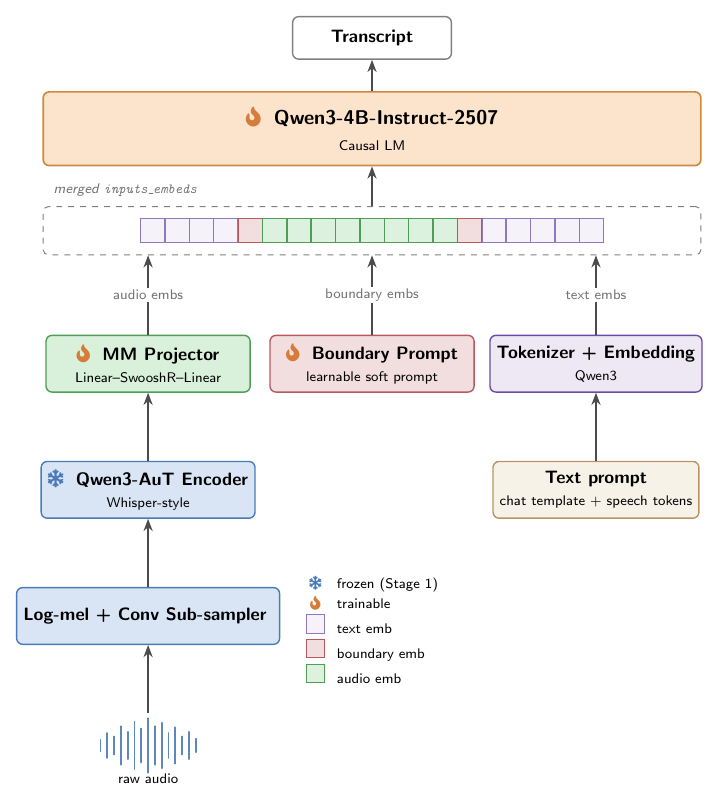
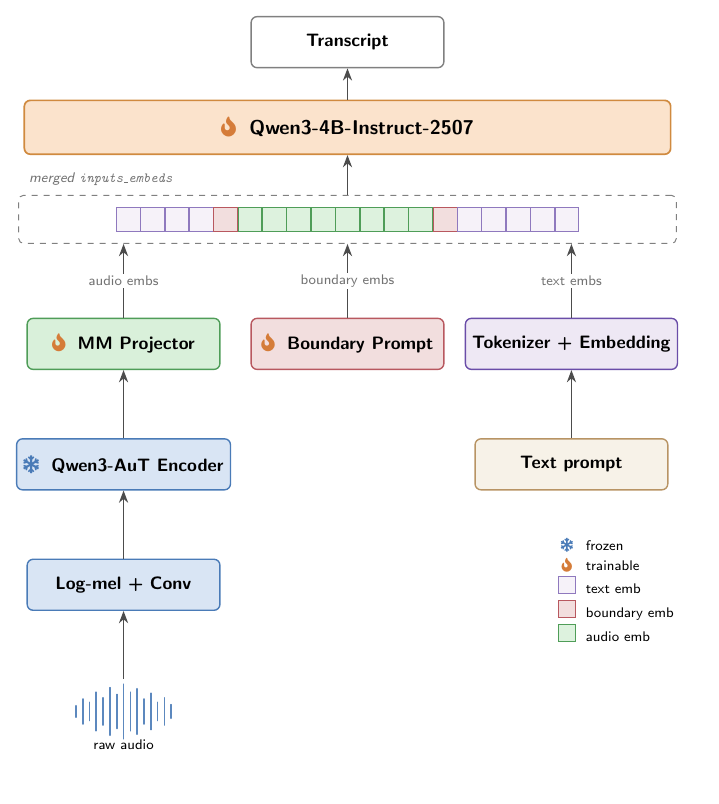
Before and after one commit to amphionspace/amphion-paperkit, a LaTeX figure (figures/architecture.tex): the whole page. Compiled offline with pdfLaTeX.

Commit message:
refactor(figure): strip module captions, uniform box size, legend to bottom-right corner
User feedback:
- Legend should sit in a corner, not in the middle of the figure.
- Modules should drop their one-line subtitles to keep the figure
  symbolic rather than descriptive.
- All boxes should share the same width x height.

Changes:
- All module captions reduced to a single bold name with the optional
  trainability icon:
    MM Projector / Boundary Prompt / Tokenizer + Embedding /
    Qwen3-AuT Encoder / Log-mel + Conv / Text prompt / Transcript /
    Qwen3-4B-Instruct-2507.
  (Sub-descriptions "Linear-SwooshR-Linear", "Whisper-style",
  "Qwen3", "chat template + speech tokens", "learnable soft prompt",
  "Causal LM" all removed.)
- module/.style now fixes minimum width = 3.4cm, height = 0.9cm for
  every non-LLM box; outbox no longer overrides geometry, so the
  Transcript box matches everything else. LLM keeps a single wider
  geometry as the only horizontally-extended block.
- Legend node anchor moved to north east of prompt.south east with a
  small offset, parking it in the bottom-right corner of the figure
  next to the text prompt. Borderless 2-column tabular kept.

Figure shrinks again (~908 px tall at 170 dpi vs 949 in v10).

Co-authored-by: Cursor <cursoragent@cursor.com>

```diff
--- a/figures/architecture.tex
+++ b/figures/architecture.tex
@@ -44,10 +44,10 @@
 }
 
 \tikzset{
-  % --- module shapes ---
+  % --- module shapes (uniform width x height across the figure) ---
   module/.style    ={draw, rounded corners=3pt, align=center,
                      font=\sffamily\small, line width=0.7pt,
-                     minimum width=3.6cm, minimum height=1.0cm},
+                     minimum width=3.4cm, minimum height=0.9cm},
   audio/.style     ={module, fill=cAudio, draw=black!35},
   encoder/.style   ={module, fill=cEnc, draw=cEncB},
   adapter/.style   ={module, fill=cAdp, draw=cAdpB},
@@ -55,10 +55,9 @@
   tokenizer/.style ={module, fill=cTok, draw=cTokB},
   boundbox/.style  ={module, fill=cBound, draw=cBoundB},
   llmbox/.style    ={module, fill=cLLM, draw=cLLMB, line width=0.85pt,
-                     minimum width=11.6cm, minimum height=1.3cm,
+                     minimum width=11.4cm, minimum height=0.95cm,
                      font=\sffamily},
   outbox/.style    ={module, fill=white, draw=black!50,
-                     minimum width=2.8cm, minimum height=0.75cm,
                      font=\sffamily\small},
   % --- token cells ---
   tokcell/.style   ={draw, line width=0.4pt, minimum width=0.42cm,
@@ -85,8 +84,7 @@
 
   % ====================== LLM (top) ======================
   \node[llmbox] (llm) {%
-    \fireIcon~~\textbf{Qwen3-4B-Instruct-2507}\\[1pt]
-    \scriptsize Causal LM
+    \fireIcon~~\textbf{Qwen3-4B-Instruct-2507}%
   };
   \node[outbox, above=0.55cm of llm] (text) {\textbf{Transcript}};
   \draw[flow] (llm.north) -- (text.south);
@@ -114,21 +112,18 @@
   \draw[flow] (seqbox.north) -- (llm.south);
 
   % ====================== Three sources (top row) ========
-  % all three sources share the same y, anchored 1.2cm below the seqbox
-  \node[adapter,  below=1.4cm of seqbox.south, anchor=north,
+  % all three sources share the same y, anchored below the seqbox
+  \node[adapter,  below=1.3cm of seqbox.south, anchor=north,
         at={([xshift=\xL]seqbox.south)}] (proj)  {%
-    \fireIcon~~\textbf{MM Projector}\\
-    \scriptsize Linear--SwooshR--Linear
+    \fireIcon~~\textbf{MM Projector}%
   };
-  \node[boundbox, below=1.4cm of seqbox.south, anchor=north,
+  \node[boundbox, below=1.3cm of seqbox.south, anchor=north,
         at={([xshift=\xM]seqbox.south)}] (bound) {%
-    \fireIcon~~\textbf{Boundary Prompt}\\
-    \scriptsize learnable soft prompt
+    \fireIcon~~\textbf{Boundary Prompt}%
   };
-  \node[tokenizer, below=1.4cm of seqbox.south, anchor=north,
+  \node[tokenizer, below=1.3cm of seqbox.south, anchor=north,
         at={([xshift=\xR]seqbox.south)}] (embed) {%
-    \textbf{Tokenizer + Embedding}\\
-    \scriptsize Qwen3
+    \textbf{Tokenizer + Embedding}%
   };
 
   % vertical arrows: each source -> the sequence bottom on its own x
@@ -141,11 +136,10 @@
 
   % ====================== Audio column (left, downstream) ======
   \node[encoder, below=of proj] (aut) {%
-    \frozenIcon~~\textbf{Qwen3-AuT Encoder}\\
-    \scriptsize Whisper-style
+    \frozenIcon~~\textbf{Qwen3-AuT Encoder}%
   };
   \node[encoder, below=of aut] (front) {%
-    \textbf{Log-mel + Conv Sub-sampler}
+    \textbf{Log-mel + Conv}%
   };
   % Waveform: no box, just the pictogram and a small caption.
   \node[draw=none, fill=none, inner sep=2pt, align=center,
@@ -159,25 +153,22 @@
 
   % ====================== Text column (right, downstream) ======
   \node[promptbox, below=of embed] (prompt) {%
-    \textbf{Text prompt}\\
-    \scriptsize chat template + speech tokens
+    \textbf{Text prompt}%
   };
   \draw[flow] (prompt) -- (embed);
 
-  % ====================== Compact legend (mid column) =========
-  % Placed in the otherwise empty middle column below the boundary
-  % prompt, in a Step-Audio 2 style vertical list, no border.
-  \node[draw=none, anchor=north, align=left, inner sep=0pt,
-        below=1.6cm of bound.south,
-        at={([xshift=\xM,yshift=-1.6cm]bound.south)}] (legend) {%
+  % ====================== Legend (bottom-right corner) ========
+  % Tucked under the text-prompt module, borderless, Step-Audio 2 style.
+  \node[draw=none, anchor=north east, align=left, inner sep=0pt,
+        at={([xshift=0.1cm,yshift=-0.8cm]prompt.south east)}] (legend) {%
     \sffamily\scriptsize
     \renewcommand{\arraystretch}{1.25}%
-    \begin{tabular}{@{}c@{\hspace{6pt}}l@{}}
-      \frozenIcon & frozen (Stage 1)\\
+    \begin{tabular}{@{}c@{\hspace{5pt}}l@{}}
+      \frozenIcon & frozen\\
       \fireIcon   & trainable\\
-      \tikz\node[cellText,  minimum width=0.32cm, minimum height=0.32cm]{}; & text emb\\
-      \tikz\node[cellBound, minimum width=0.32cm, minimum height=0.32cm]{}; & boundary emb\\
-      \tikz\node[cellAudio, minimum width=0.32cm, minimum height=0.32cm]{}; & audio emb\\
+      \tikz\node[cellText,  minimum width=0.30cm, minimum height=0.30cm]{}; & text emb\\
+      \tikz\node[cellBound, minimum width=0.30cm, minimum height=0.30cm]{}; & boundary emb\\
+      \tikz\node[cellAudio, minimum width=0.30cm, minimum height=0.30cm]{}; & audio emb\\
     \end{tabular}%
   };
 
```
Also changed, not shown: figures/architecture.pdf.
